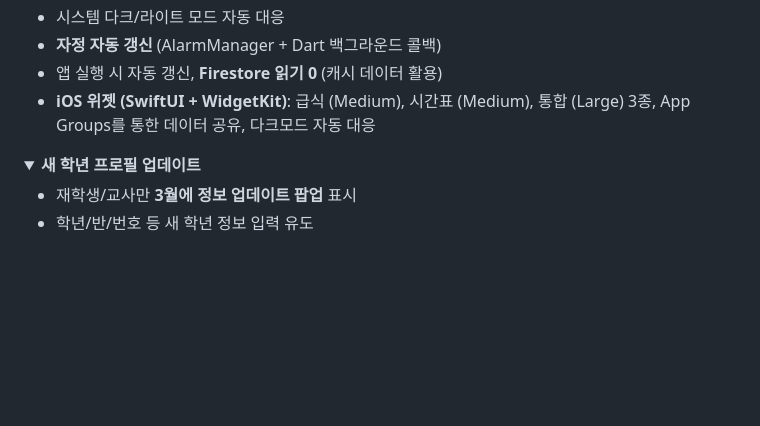
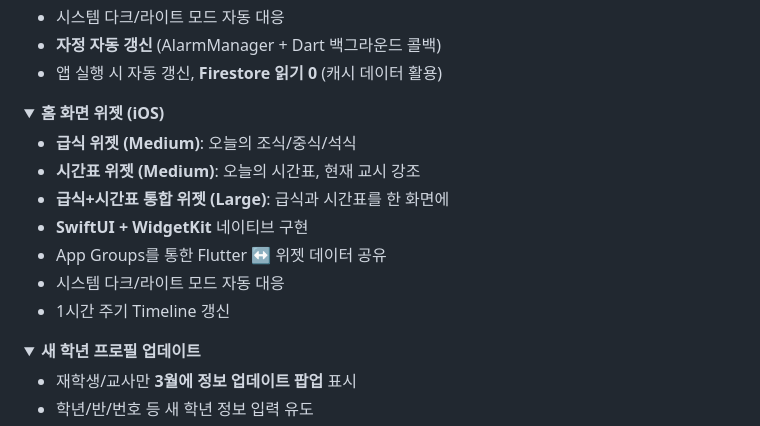
Before and after one commit to Monkshark/hansol_hs_flutter_app, a Markdown page: README.md, the part around the change. GitHub-like rendering; folded sections open; blank space fills up the shorter version.

Commit message:
README의 iOS widget 섹션 분리

```diff
--- a/README.md
+++ b/README.md
@@ -215,7 +215,18 @@ graph TD
 - 시스템 다크/라이트 모드 자동 대응
 - **자정 자동 갱신** (AlarmManager + Dart 백그라운드 콜백)
 - 앱 실행 시 자동 갱신, **Firestore 읽기 0** (캐시 데이터 활용)
-- **iOS 위젯 (SwiftUI + WidgetKit)**: 급식 (Medium), 시간표 (Medium), 통합 (Large) 3종, App Groups를 통한 데이터 공유, 다크모드 자동 대응
+</details>
+
+<details>
+<summary><b>홈 화면 위젯 (iOS)</b></summary>
+
+- **급식 위젯 (Medium)**: 오늘의 조식/중식/석식
+- **시간표 위젯 (Medium)**: 오늘의 시간표, 현재 교시 강조
+- **급식+시간표 통합 위젯 (Large)**: 급식과 시간표를 한 화면에
+- **SwiftUI + WidgetKit** 네이티브 구현
+- App Groups를 통한 Flutter ↔ 위젯 데이터 공유
+- 시스템 다크/라이트 모드 자동 대응
+- 1시간 주기 Timeline 갱신
 </details>
 
 <details>
```
